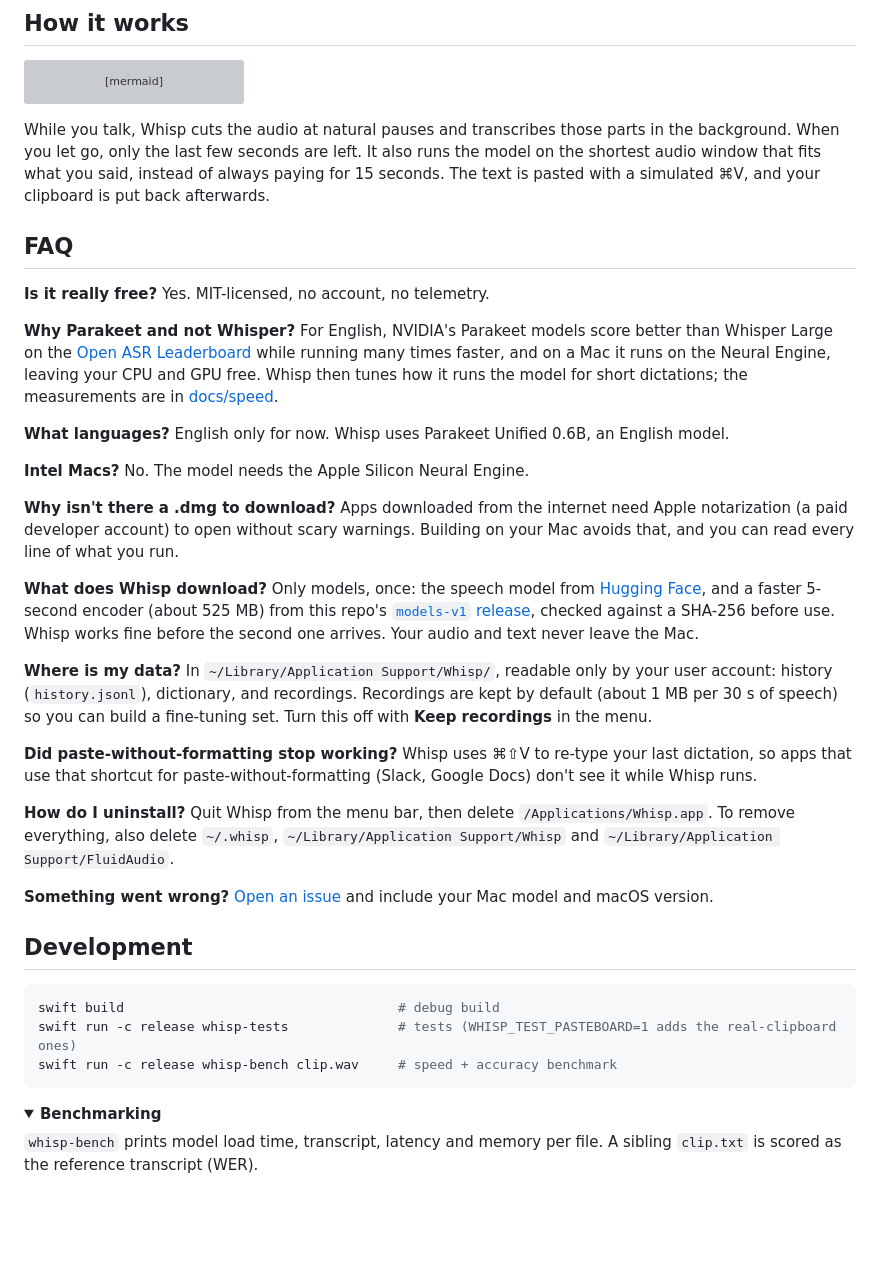
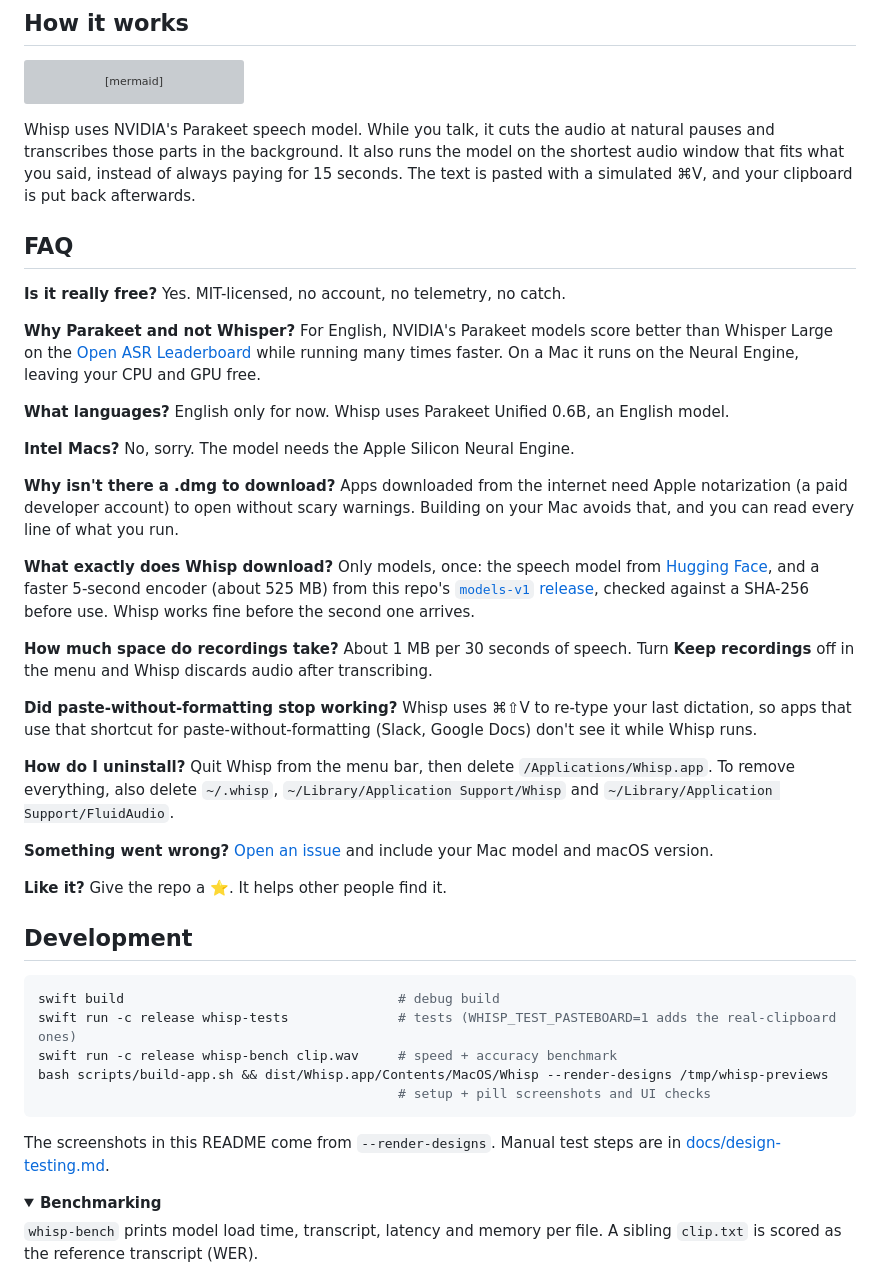
Before and after one commit to bisheshabramhacharya/whisp, a Markdown page: README.md, the part around one of its changes. Drawn GitHub-style; folded sections open; blank space fills up the shorter version; grey boxes are pictures that could not be loaded.

````diff
--- a/README.md
+++ b/README.md
@@ -143,44 +186,42 @@ flowchart LR
     F --> G[Paste at cursor]
 ```
 
-While you talk, Whisp cuts the audio at natural pauses and transcribes those
-parts in the background. When you let go, only the last few seconds are left.
-It also runs the model on the shortest audio window that fits what you said,
-instead of always paying for 15 seconds. The text is pasted with a simulated
-⌘V, and your clipboard is put back afterwards.
+Whisp uses NVIDIA's Parakeet speech model. While you talk, it cuts the audio
+at natural pauses and transcribes those parts in the background. It also runs
+the model on the shortest audio window that fits what you said, instead of
+always paying for 15 seconds. The text is pasted with a simulated ⌘V, and your
+clipboard is put back afterwards.
 
 ## FAQ
 
-**Is it really free?** Yes. MIT-licensed, no account, no telemetry.
+**Is it really free?** Yes. MIT-licensed, no account, no telemetry, no catch.
 
 **Why Parakeet and not Whisper?** For English, NVIDIA's Parakeet models score
 better than Whisper Large on the
 [Open ASR Leaderboard](https://huggingface.co/spaces/hf-audio/open_asr_leaderboard)
-while running many times faster, and on a Mac it runs on the Neural Engine,
-leaving your CPU and GPU free. Whisp then tunes how it runs the model for
-short dictations; the measurements are in [docs/speed](docs/speed/README.md).
+while running many times faster. On a Mac it runs on the Neural Engine,
+leaving your CPU and GPU free.
 
 **What languages?** English only for now. Whisp uses Parakeet Unified 0.6B,
 an English model.
 
-**Intel Macs?** No. The model needs the Apple Silicon Neural Engine.
+**Intel Macs?** No, sorry. The model needs the Apple Silicon Neural Engine.
 
 **Why isn't there a .dmg to download?** Apps downloaded from the internet
 need Apple notarization (a paid developer account) to open without scary
 warnings. Building on your Mac avoids that, and you can read every line of
 what you run.
 
-**What does Whisp download?** Only models, once: the speech model from
+**What exactly does Whisp download?** Only models, once: the speech model from
 [Hugging Face](https://huggingface.co/FluidInference/parakeet-unified-en-0.6b-coreml),
 and a faster 5-second encoder (about 525 MB) from this repo's
 [`models-v1` release](https://github.com/bisheshabramhacharya/whisp/releases/tag/models-v1),
 checked against a SHA-256 before use. Whisp works fine before the second one
-arrives. Your audio and text never leave the Mac.
+arrives.
 
-**Where is my data?** In `~/Library/Application Support/Whisp/`, readable only
-by your user account: history (`history.jsonl`), dictionary, and recordings.
-Recordings are kept by default (about 1 MB per 30 s of speech) so you can
-build a fine-tuning set. Turn this off with **Keep recordings** in the menu.
+**How much space do recordings take?** About 1 MB per 30 seconds of speech.
+Turn **Keep recordings** off in the menu and Whisp discards audio after
+transcribing.
 
 **Did paste-without-formatting stop working?** Whisp uses ⌘⇧V to re-type your
 last dictation, so apps that use that shortcut for paste-without-formatting
@@ -194,13 +235,20 @@ last dictation, so apps that use that shortcut for paste-without-formatting
 **Something went wrong?** [Open an issue](https://github.com/bisheshabramhacharya/whisp/issues)
 and include your Mac model and macOS version.
 
+**Like it?** Give the repo a ⭐. It helps other people find it.
+
 ## Development
 
 ```sh
 swift build                                   # debug build
 swift run -c release whisp-tests              # tests (WHISP_TEST_PASTEBOARD=1 adds the real-clipboard ones)
 swift run -c release whisp-bench clip.wav     # speed + accuracy benchmark
+bash scripts/build-app.sh && dist/Whisp.app/Contents/MacOS/Whisp --render-designs /tmp/whisp-previews
+                                              # setup + pill screenshots and UI checks
 ```
+
+The screenshots in this README come from `--render-designs`. Manual test steps
+are in [docs/design-testing.md](docs/design-testing.md).
 
 <details>
 <summary><b>Benchmarking</b></summary>
````
Also changed, not shown: other parts of README.md (+104 -61 lines), docs/pill-states.png (added), docs/setup-flow.png (added), docs/welcome.png (added).
